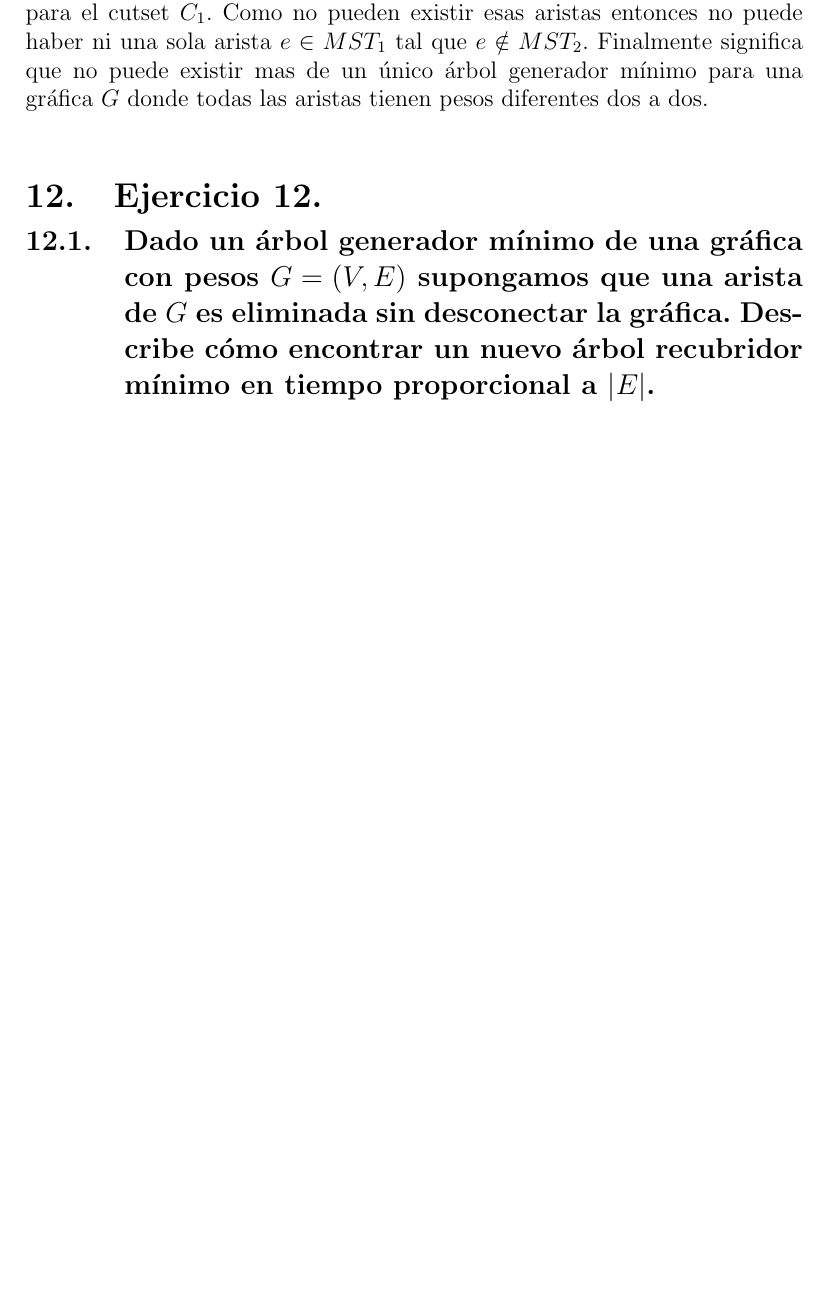
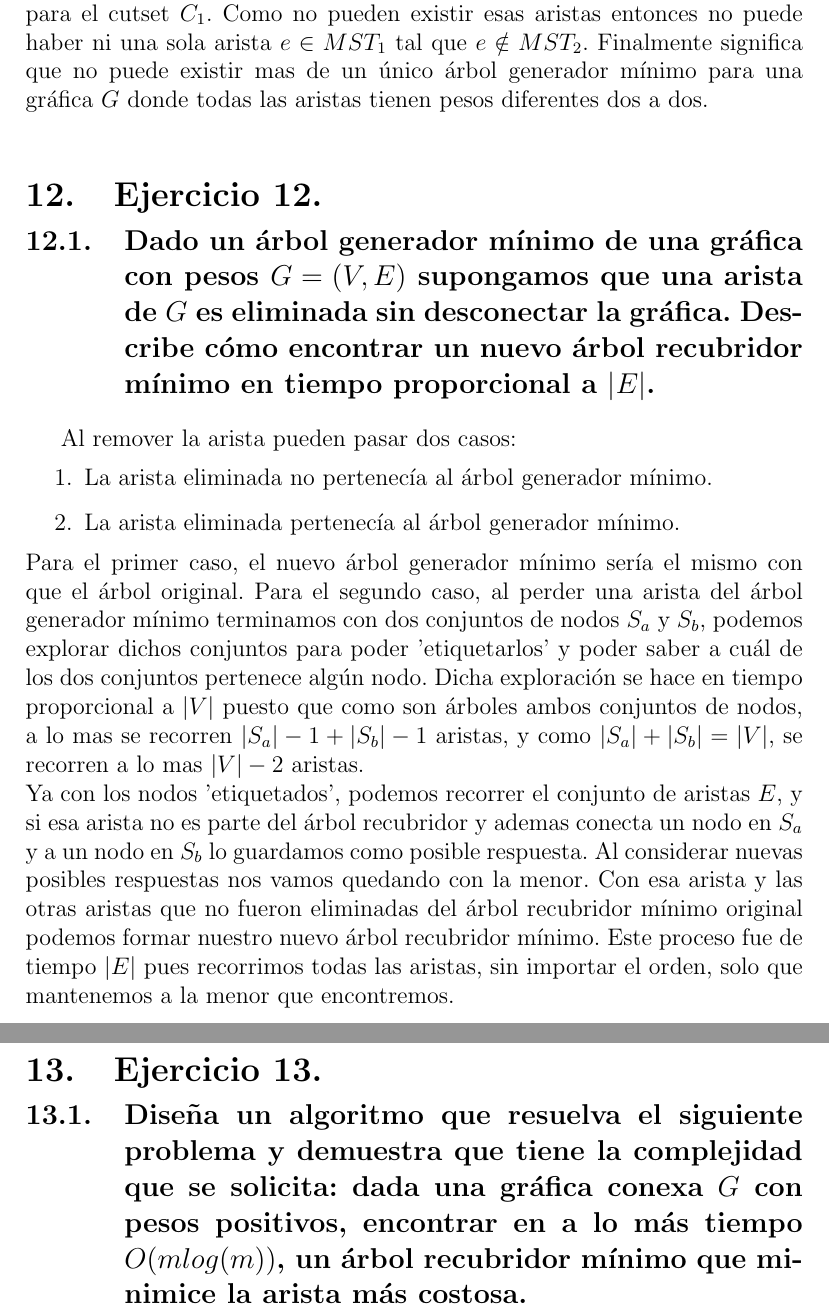
Before and after one commit to jeudicode/MCC-DAA, a LaTeX problem sheet (Tarea4/Tarea4_Rivas_Vega_Saul_Ivan.tex): part of page 24 of 24 before the commit and two parts of pages 24 and 25 of 25 after it, the two joined at a grey line, cut so that both start at the same text, the shorter picture padded with empty space. Compiled offline with pdfLaTeX.

Commit message:
Advnc T4

```diff
--- a/Tarea4/Tarea4_Rivas_Vega_Saul_Ivan.tex
+++ b/Tarea4/Tarea4_Rivas_Vega_Saul_Ivan.tex
@@ -538,4 +538,16 @@ Tomemos el caso de la  arista $e \in MST_1$ tal que $e\notin MST_2$, tomemos el
 Ahora tomemos ese cutset pero desde $MST_2$ en este caso debe haber al menos una arista que lo atraviese, aunque también puede haber mas de una. Le sigue que la arista $e$ del $MST_1$ es distinta a cualquiera de estas aristas en el $MST_2$. Por lo tanto tienen peso mayor al peso de la arista $e$, o un peso menor.\\ Tomemos el caso que alguna de esas aristas $e'$ tiene peso menor que $e$, eso significa que en el $MST_1$ podemos reemplazar a $e$ con $e'$ pues $e'$ conecta el mismo cutset. Sin embargo como $e'$ tiene peso menor significa que el peso total del $MST_1$ disminuiría, pero esto es una contradicción pues $MST_1$ ya tenía peso mínimo. Por lo tanto no existe dicha arista $e'$ que es menor a $e$ para ese cutset. Tomemos entonces el caso que esas aristas en $MST_2$ para el cutset $C_1$ son mayores. Eso significa que pasa lo inverso, que $MST_2$ puede reemplazar cualquiera de esas aristas por $e$ y así disminuir el peso total de $MST_2$, sin embargo eso también es una contradicción pues $MST_2$ ya era de peso mínimo. Por lo tanto no pueden existir aristas distintas a $e$ en $MST_2$  para el cutset $C_1$. Como no pueden existir esas aristas entonces no puede haber ni una sola arista $e\in MST_1$ tal que $e\notin MST_2$. Finalmente significa que no puede existir mas de un único árbol generador mínimo para una gráfica $G$ donde todas las aristas tienen pesos diferentes dos a dos.
 \section{Ejercicio 12.}
 \subsection{Dado un árbol generador mínimo de una gráfica con pesos $G=(V,E)$ supongamos que una arista de $G$ es eliminada sin desconectar la gráfica. Describe cómo encontrar un nuevo árbol recubridor mínimo en tiempo proporcional a $|E|$.}
+Al remover la arista pueden pasar dos casos:
+\begin{enumerate}
+\item La arista eliminada no pertenecía al árbol generador mínimo.
+\item La arista eliminada pertenecía al árbol generador mínimo.
+\end{enumerate}
+Para el primer caso, el nuevo árbol generador mínimo sería el mismo con que el árbol original.
+Para el segundo caso, al perder una arista del árbol generador mínimo terminamos con dos conjuntos de nodos $S_a$ y $S_b$, podemos explorar dichos conjuntos para poder 'etiquetarlos' y poder saber a cuál de los dos conjuntos pertenece algún nodo. Dicha exploración se hace en tiempo proporcional a $|V|$ puesto que como son árboles ambos conjuntos de nodos, a lo mas se recorren $|S_a|-1 + |S_b|-1$ aristas, y como $|S_a| + |S_b| = |V|$, se recorren a lo mas $|V|-2$ aristas.\\
+Ya con los nodos 'etiquetados', podemos recorrer el conjunto de aristas $E$, y si esa arista no es parte del árbol recubridor y ademas conecta un nodo en $S_a$ y a un nodo en $S_b$ lo guardamos como posible respuesta. Al considerar nuevas posibles respuestas nos vamos quedando con la menor. Con esa arista y las otras aristas que no fueron eliminadas del árbol recubridor mínimo original podemos formar nuestro nuevo árbol recubridor mínimo. Este proceso fue de tiempo $|E|$ pues recorrimos todas las aristas, sin importar el orden, solo que mantenemos a la menor que encontremos.
+\section{Ejercicio 13.}
+\subsection{Diseña un algoritmo que resuelva el siguiente problema y demuestra que tiene la complejidad que se solicita: dada una gráfica conexa $G$ con pesos positivos, encontrar en a lo más tiempo $O(mlog(m))$, un árbol recubridor mínimo que minimice la arista más costosa.}
+\paragraph{}
+
 \end{document}
```
Also changed, not shown: Tarea4/Tarea4_Rivas_Vega_Saul_Ivan.pdf, Tarea4/Tarea4_Rivas_Vega_Saul_Ivan.tex (2 more changed lines), 3 other files.
